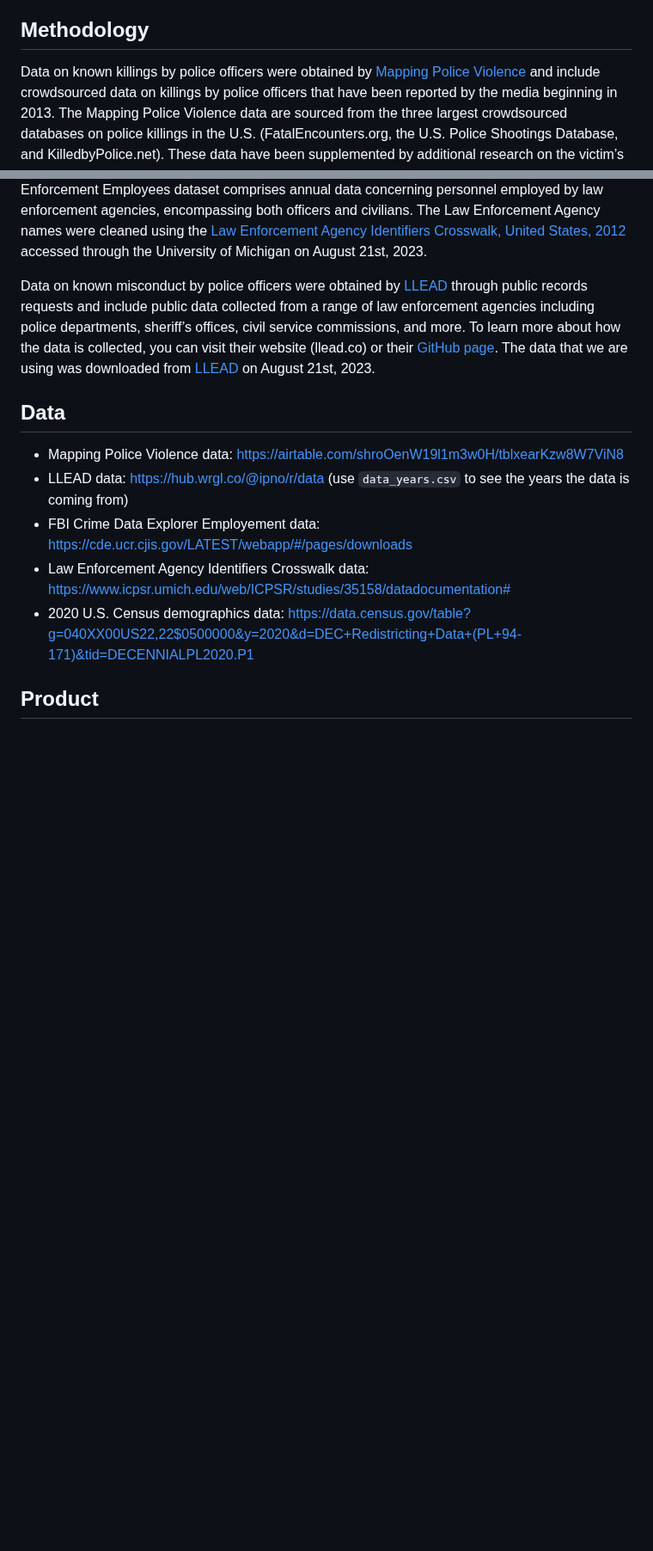
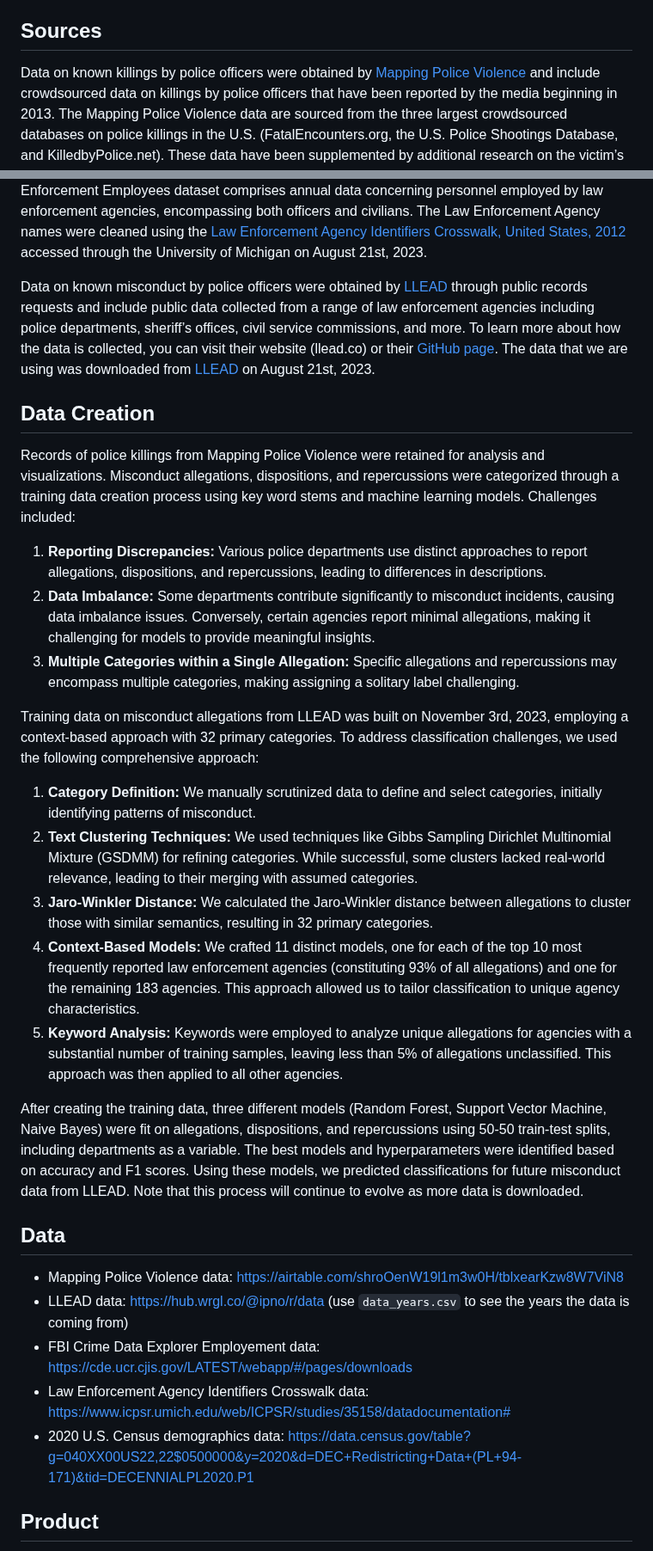
Before and after one commit to aclu-national/JL_dashboard, a Markdown page: README.md, 2 parts joined by grey strips. Shown at 86% size. Rendered like a GitHub page; blank space fills up the shorter version.

```diff
--- a/README.md
+++ b/README.md
@@ -6,7 +6,7 @@ Git for the Justice Lab: Visualizing Police Violence in Louisiana dashboard. Thi
 ## Mission
 Louisiana is experiencing an epidemic of police violence that disproportionately impacts people of color. Our mission is to enhance public awareness and promote a deeper understanding of police misconduct in Louisiana. Through this interactive platform, we aim to inform the public about police violence incidents, including killings, by providing comprehensive data visualizations, with data sourced from Mapping Police Violence, the Louisiana Law Enforcement Accountability Database, the FBI Crime Data Explorer, and the 2020 U.S. Census.
 
-## Methodology
+## Sources
 Data on known killings by police officers were obtained by [Mapping Police Violence](https://airtable.com/shroOenW19l1m3w0H/tblxearKzw8W7ViN8) and include crowdsourced data on killings by police officers that have been reported by the media beginning in 2013. The Mapping Police Violence data are sourced from the three largest crowdsourced databases on police killings in the U.S. (FatalEncounters.org, the U.S. Police Shootings Database, and KilledbyPolice.net). These data have been supplemented by additional research on the victim’s race. More information on these data can be found on the Mapping Police Violence website. The data that we use was downloaded from Mapping Police Violence on August 21st, 2023.
 
 Demographic information was obtained from the [2020 U.S. Census](https://data.census.gov/table?g=040XX00US22,22$0500000&y=2020&d=DEC+Redistricting+Data+(PL+94-171)&tid=DECENNIALPL2020.P1). In the analyses presented here, the Black population includes individuals who identified their race as Black or African American alone or in combination with another race. The white population includes individuals who identified their race as white and their ethnicity as not Latinx.
@@ -14,6 +14,23 @@ Demographic information was obtained from the [2020 U.S. Census](https://data.ce
 Data on the number of officer were obtained from the [FBI Crime Data Explorer](https://cde.ucr.cjis.gov/LATEST/webapp/#/pages/downloads). The Law Enforcement Employees dataset comprises annual data concerning personnel employed by law enforcement agencies, encompassing both officers and civilians. The Law Enforcement Agency names were cleaned using the [Law Enforcement Agency Identifiers Crosswalk, United States, 2012](https://www.icpsr.umich.edu/web/ICPSR/studies/35158/datadocumentation#) accessed through the University of Michigan on August 21st, 2023.
 
 Data on known misconduct by police officers were obtained by [LLEAD](llead.co) through public records requests and include public data collected from a range of law enforcement agencies including police departments, sheriff’s offices, civil service commissions, and more. To learn more about how the data is collected, you can visit their website (llead.co) or their [GitHub page](https://github.com/ipno-llead). The data that we are using was downloaded from [LLEAD](https://hub.wrgl.co/@ipno/r/data) on August 21st, 2023.
+
+## Data Creation
+Records of police killings from Mapping Police Violence were retained for analysis and visualizations. Misconduct allegations, dispositions, and repercussions were categorized through a training data creation process using key word stems and machine learning models. Challenges included:
+
+1. **Reporting Discrepancies:** Various police departments use distinct approaches to report allegations, dispositions, and repercussions, leading to differences in descriptions.
+2. **Data Imbalance:** Some departments contribute significantly to misconduct incidents, causing data imbalance issues. Conversely, certain agencies report minimal allegations, making it challenging for models to provide meaningful insights.
+3. **Multiple Categories within a Single Allegation:** Specific allegations and repercussions may encompass multiple categories, making assigning a solitary label challenging.
+
+Training data on misconduct allegations from LLEAD was built on November 3rd, 2023, employing a context-based approach with 32 primary categories. To address classification challenges, we used the following comprehensive approach:
+
+1. **Category Definition:** We manually scrutinized data to define and select categories, initially identifying patterns of misconduct.
+2. **Text Clustering Techniques:** We used techniques like Gibbs Sampling Dirichlet Multinomial Mixture (GSDMM) for refining categories. While successful, some clusters lacked real-world relevance, leading to their merging with assumed categories.
+3. **Jaro-Winkler Distance:** We calculated the Jaro-Winkler distance between allegations to cluster those with similar semantics, resulting in 32 primary categories.
+4. **Context-Based Models:** We crafted 11 distinct models, one for each of the top 10 most frequently reported law enforcement agencies (constituting 93% of all allegations) and one for the remaining 183 agencies. This approach allowed us to tailor classification to unique agency characteristics.
+5. **Keyword Analysis:** Keywords were employed to analyze unique allegations for agencies with a substantial number of training samples, leaving less than 5% of allegations unclassified. This approach was then applied to all other agencies.
+
+After creating the training data, three different models (Random Forest, Support Vector Machine, Naive Bayes) were fit on allegations, dispositions, and repercussions using 50-50 train-test splits, including departments as a variable. The best models and hyperparameters were identified based on accuracy and F1 scores. Using these models, we predicted classifications for future misconduct data from LLEAD. Note that this process will continue to evolve as more data is downloaded.
 
 ## Data
 - Mapping Police Violence data: https://airtable.com/shroOenW19l1m3w0H/tblxearKzw8W7ViN8
```
